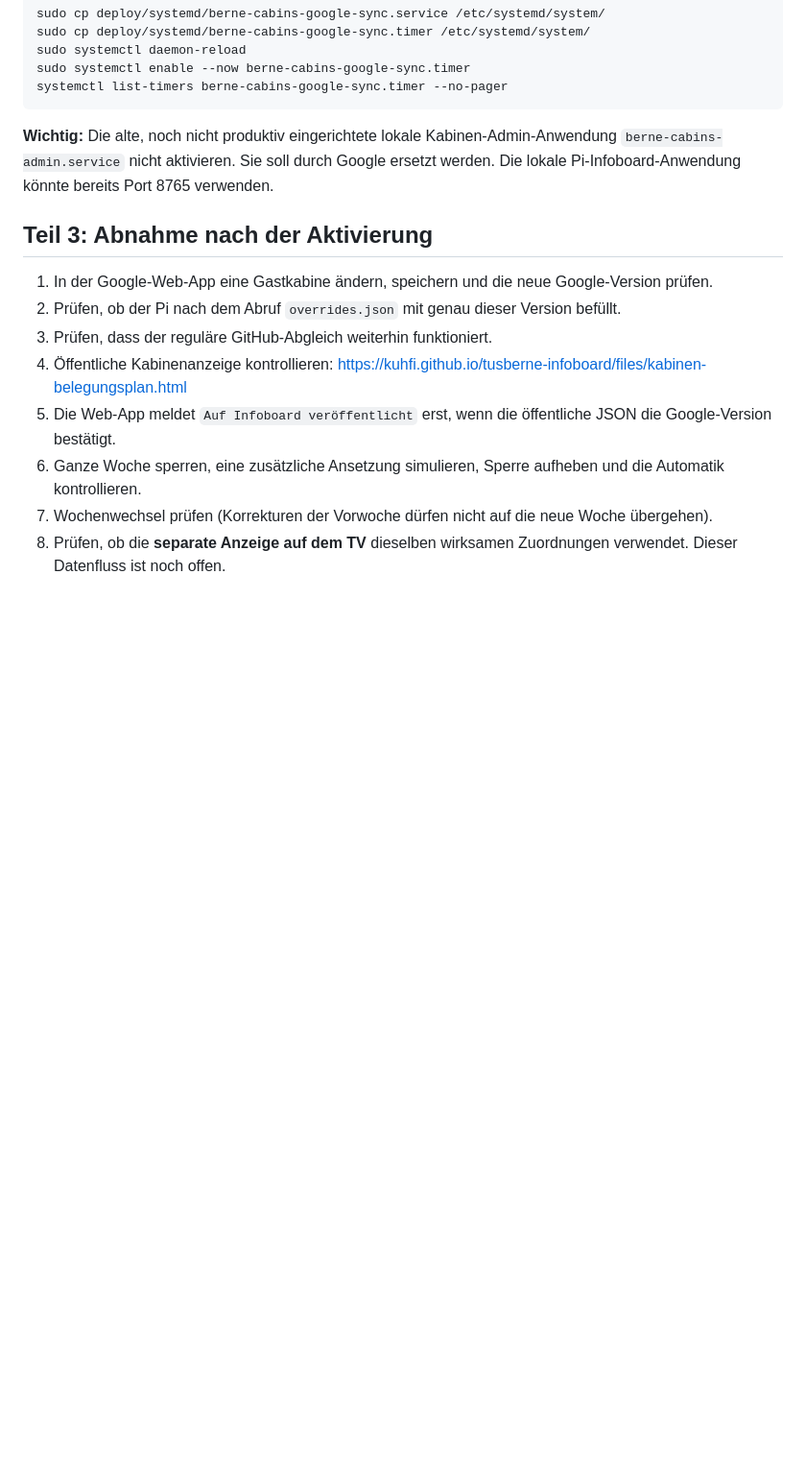
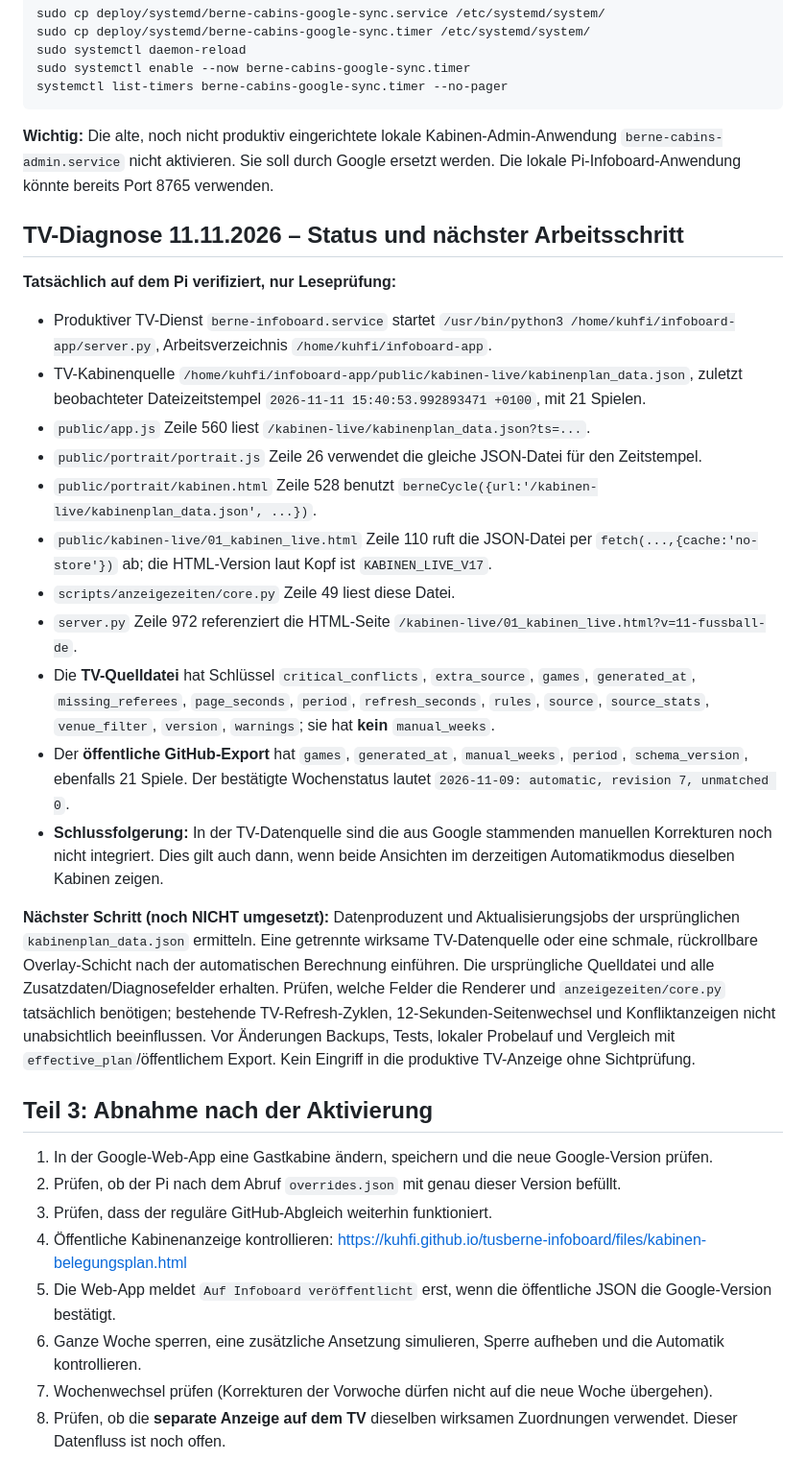
Before and after one commit to kuhfi/tusberne-infoboard, a Markdown page: docs/kabinen-google-mobile.md, the part around the change. Shown at 96% size. Drawn GitHub-style; blank space fills up the shorter version.

Commit message:
Document confirmed TV cabin data path and safe future override integration

```diff
--- a/docs/kabinen-google-mobile.md
+++ b/docs/kabinen-google-mobile.md
@@ -158,6 +158,24 @@ systemctl list-timers berne-cabins-google-sync.timer --no-pager
 `berne-cabins-admin.service` nicht aktivieren. Sie soll durch Google ersetzt werden.
 Die lokale Pi-Infoboard-Anwendung könnte bereits Port 8765 verwenden.
 
+## TV-Diagnose 11.11.2026 – Status und nächster Arbeitsschritt
+
+**Tatsächlich auf dem Pi verifiziert, nur Leseprüfung:**
+
+- Produktiver TV-Dienst `berne-infoboard.service` startet `/usr/bin/python3 /home/kuhfi/infoboard-app/server.py`, Arbeitsverzeichnis `/home/kuhfi/infoboard-app`.
+- TV-Kabinenquelle `/home/kuhfi/infoboard-app/public/kabinen-live/kabinenplan_data.json`, zuletzt beobachteter Dateizeitstempel `2026-11-11 15:40:53.992893471 +0100`, mit 21 Spielen.
+- `public/app.js` Zeile 560 liest `/kabinen-live/kabinenplan_data.json?ts=...`.
+- `public/portrait/portrait.js` Zeile 26 verwendet die gleiche JSON-Datei für den Zeitstempel.
+- `public/portrait/kabinen.html` Zeile 528 benutzt `berneCycle({url:'/kabinen-live/kabinenplan_data.json', ...})`.
+- `public/kabinen-live/01_kabinen_live.html` Zeile 110 ruft die JSON-Datei per `fetch(...,{cache:'no-store'})` ab; die HTML-Version laut Kopf ist `KABINEN_LIVE_V17`.
+- `scripts/anzeigezeiten/core.py` Zeile 49 liest diese Datei.
+- `server.py` Zeile 972 referenziert die HTML-Seite `/kabinen-live/01_kabinen_live.html?v=11-fussball-de`.
+- Die **TV-Quelldatei** hat Schlüssel `critical_conflicts`, `extra_source`, `games`, `generated_at`, `missing_referees`, `page_seconds`, `period`, `refresh_seconds`, `rules`, `source`, `source_stats`, `venue_filter`, `version`, `warnings`; sie hat **kein** `manual_weeks`.
+- Der **öffentliche GitHub-Export** hat `games`, `generated_at`, `manual_weeks`, `period`, `schema_version`, ebenfalls 21 Spiele. Der bestätigte Wochenstatus lautet `2026-11-09: automatic, revision 7, unmatched 0`.
+- **Schlussfolgerung:** In der TV-Datenquelle sind die aus Google stammenden manuellen Korrekturen noch nicht integriert. Dies gilt auch dann, wenn beide Ansichten im derzeitigen Automatikmodus dieselben Kabinen zeigen.
+
+**Nächster Schritt (noch NICHT umgesetzt):** Datenproduzent und Aktualisierungsjobs der ursprünglichen `kabinenplan_data.json` ermitteln. Eine getrennte wirksame TV-Datenquelle oder eine schmale, rückrollbare Overlay-Schicht nach der automatischen Berechnung einführen. Die ursprüngliche Quelldatei und alle Zusatzdaten/Diagnosefelder erhalten. Prüfen, welche Felder die Renderer und `anzeigezeiten/core.py` tatsächlich benötigen; bestehende TV-Refresh-Zyklen, 12-Sekunden-Seitenwechsel und Konfliktanzeigen nicht unabsichtlich beeinflussen. Vor Änderungen Backups, Tests, lokaler Probelauf und Vergleich mit `effective_plan`/öffentlichem Export. Kein Eingriff in die produktive TV-Anzeige ohne Sichtprüfung.
+
 ## Teil 3: Abnahme nach der Aktivierung
 
 1. In der Google-Web-App eine Gastkabine ändern, speichern und die neue Google-Version prüfen.
```
